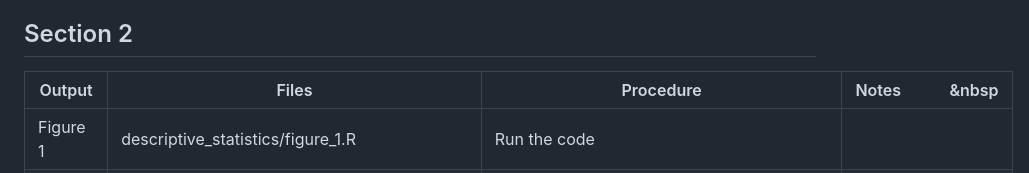
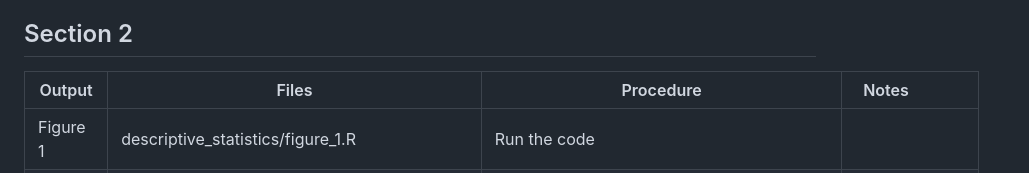
Before and after one commit to stevenmoen/acrae_public, a Markdown page: README.md, the part around the change. Rendered like a GitHub page.

Commit message:
Fix table formatting in README.md

```diff
--- a/README.md
+++ b/README.md
@@ -30,7 +30,7 @@ Codes not named below may be helper functions needed for other codes to run prop
 
 ## Section 2
 
-| Output | Files | Procedure | Notes&nbsp;&nbsp;&nbsp;&nbsp;&nbsp;&nbsp;&nbsp;&nbsp;&nbsp;&nbsp;&nbsp;&nbsp;&nbsp |
+| Output | Files | Procedure | Notes&nbsp;&nbsp;&nbsp;&nbsp;&nbsp;&nbsp;&nbsp;&nbsp;&nbsp;&nbsp;&nbsp;&nbsp; |
 | --- | --- | --- | --- |
 | Figure 1 | descriptive_statistics/figure_1.R | Run the code |  |
 | Figure 2 | prediction/prediction_outputs.R | Run the code |  |
```
